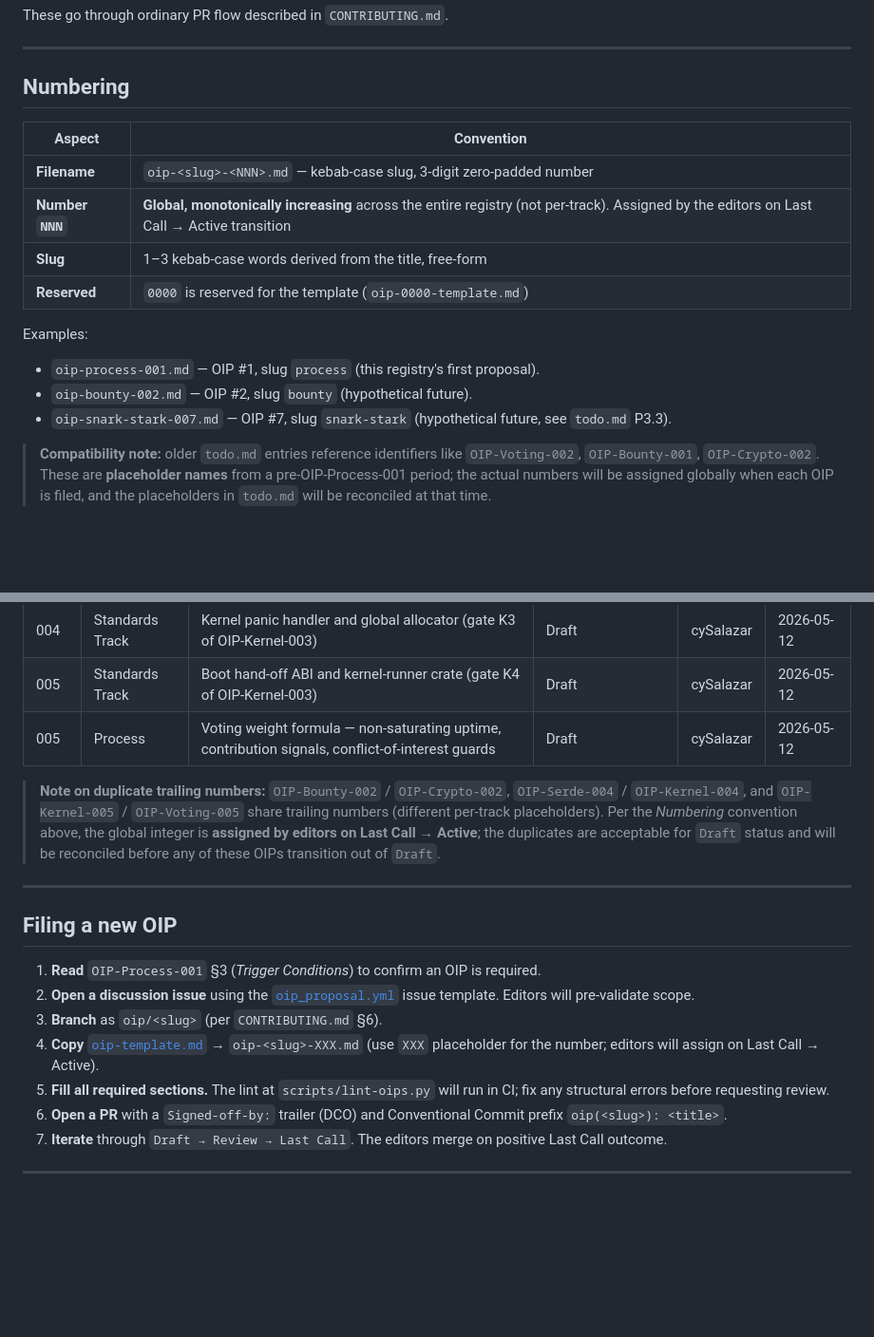
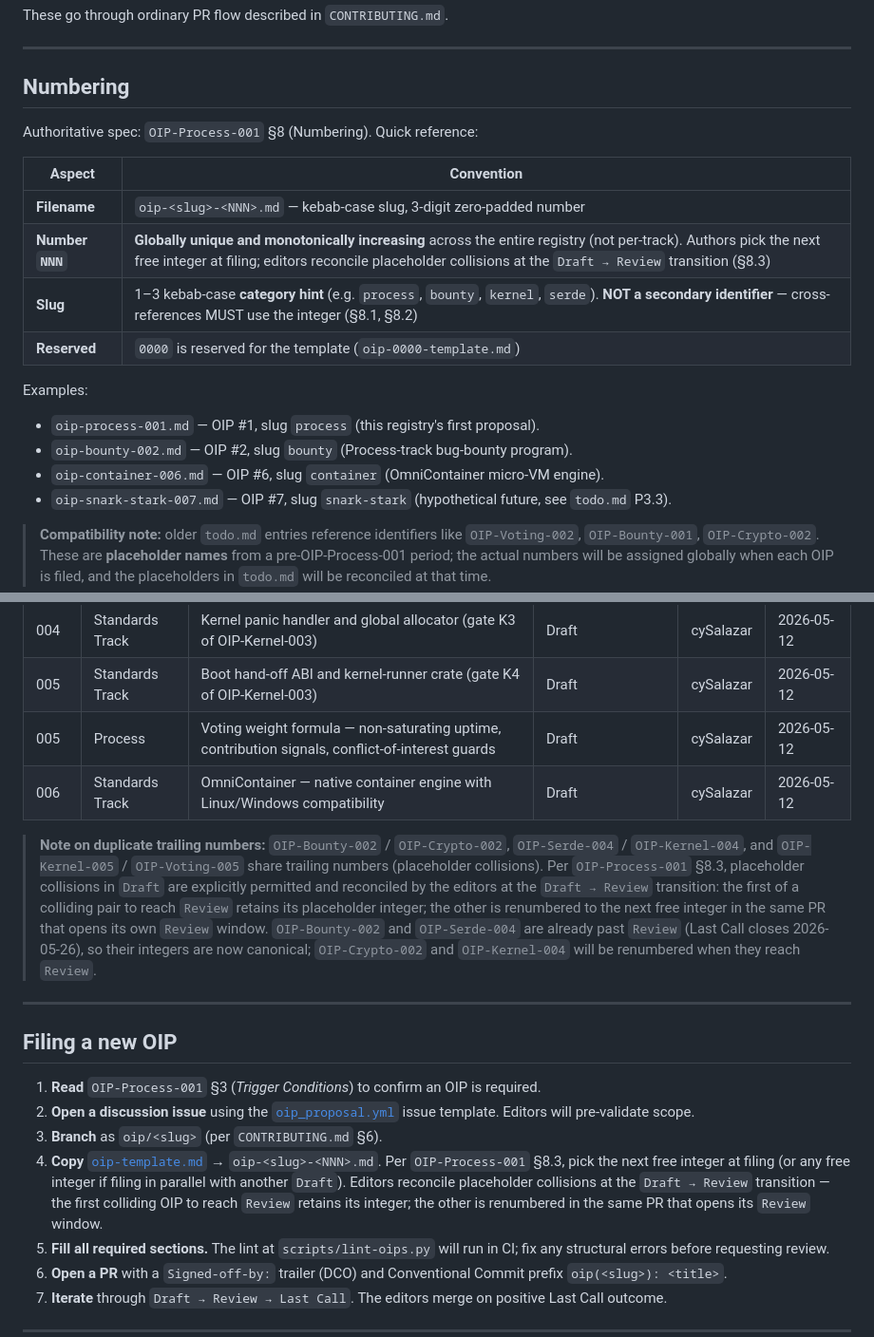
Before and after one commit to CySalazar/omni, a Markdown page: oips/README.md, 2 parts joined by grey strips. Shown at 95% size. GitHub-like rendering; blank space fills up the shorter version.

```diff
--- a/oips/README.md
+++ b/oips/README.md
@@ -50,16 +50,19 @@ These go through ordinary PR flow described in `CONTRIBUTING.md`.
 
 ## Numbering
 
+Authoritative spec: `OIP-Process-001` §8 (Numbering). Quick reference:
+
 | Aspect | Convention |
 |---|---|
 | **Filename** | `oip-<slug>-<NNN>.md` — kebab-case slug, 3-digit zero-padded number |
-| **Number `NNN`** | **Global, monotonically increasing** across the entire registry (not per-track). Assigned by the editors on Last Call → Active transition |
-| **Slug** | 1–3 kebab-case words derived from the title, free-form |
+| **Number `NNN`** | **Globally unique and monotonically increasing** across the entire registry (not per-track). Authors pick the next free integer at filing; editors reconcile placeholder collisions at the `Draft → Review` transition (§8.3) |
+| **Slug** | 1–3 kebab-case **category hint** (e.g. `process`, `bounty`, `kernel`, `serde`). **NOT a secondary identifier** — cross-references MUST use the integer (§8.1, §8.2) |
 | **Reserved** | `0000` is reserved for the template (`oip-0000-template.md`) |
 
 Examples:
 - `oip-process-001.md` — OIP #1, slug `process` (this registry's first proposal).
-- `oip-bounty-002.md` — OIP #2, slug `bounty` (hypothetical future).
+- `oip-bounty-002.md` — OIP #2, slug `bounty` (Process-track bug-bounty program).
+- `oip-container-006.md` — OIP #6, slug `container` (OmniContainer micro-VM engine).
 - `oip-snark-stark-007.md` — OIP #7, slug `snark-stark` (hypothetical future, see `todo.md` P3.3).
 
 > **Compatibility note:** older `todo.md` entries reference identifiers like `OIP-Voting-002`,
@@ -121,8 +124,9 @@ Full state machine and transition rules: `OIP-Process-001` §4 (*Lifecycle*).
 | 004 | Standards Track | Kernel panic handler and global allocator (gate K3 of OIP-Kernel-003) | Draft | cySalazar | 2026-05-12 |
 | 005 | Standards Track | Boot hand-off ABI and kernel-runner crate (gate K4 of OIP-Kernel-003) | Draft | cySalazar | 2026-05-12 |
 | 005 | Process | Voting weight formula — non-saturating uptime, contribution signals, conflict-of-interest guards | Draft | cySalazar | 2026-05-12 |
+| 006 | Standards Track | OmniContainer — native container engine with Linux/Windows compatibility | Draft | cySalazar | 2026-05-12 |
 
-> **Note on duplicate trailing numbers:** `OIP-Bounty-002` / `OIP-Crypto-002`, `OIP-Serde-004` / `OIP-Kernel-004`, and `OIP-Kernel-005` / `OIP-Voting-005` share trailing numbers (different per-track placeholders). Per the *Numbering* convention above, the global integer is **assigned by editors on Last Call → Active**; the duplicates are acceptable for `Draft` status and will be reconciled before any of these OIPs transition out of `Draft`.
+> **Note on duplicate trailing numbers:** `OIP-Bounty-002` / `OIP-Crypto-002`, `OIP-Serde-004` / `OIP-Kernel-004`, and `OIP-Kernel-005` / `OIP-Voting-005` share trailing numbers (placeholder collisions). Per `OIP-Process-001` §8.3, placeholder collisions in `Draft` are explicitly permitted and reconciled by the editors at the `Draft → Review` transition: the first of a colliding pair to reach `Review` retains its placeholder integer; the other is renumbered to the next free integer in the same PR that opens its own `Review` window. `OIP-Bounty-002` and `OIP-Serde-004` are already past `Review` (Last Call closes 2026-05-26), so their integers are now canonical; `OIP-Crypto-002` and `OIP-Kernel-004` will be renumbered when they reach `Review`.
 
 ---
 
@@ -133,8 +137,11 @@ Full state machine and transition rules: `OIP-Process-001` §4 (*Lifecycle*).
    [`oip_proposal.yml`](../.github/ISSUE_TEMPLATE/oip_proposal.yml) issue template. Editors will
    pre-validate scope.
 3. **Branch** as `oip/<slug>` (per `CONTRIBUTING.md` §6).
-4. **Copy** [`oip-template.md`](./oip-template.md) → `oip-<slug>-XXX.md` (use `XXX` placeholder
-   for the number; editors will assign on Last Call → Active).
+4. **Copy** [`oip-template.md`](./oip-template.md) → `oip-<slug>-<NNN>.md`. Per
+   `OIP-Process-001` §8.3, pick the next free integer at filing (or any free integer if
+   filing in parallel with another `Draft`). Editors reconcile placeholder collisions at
+   the `Draft → Review` transition — the first colliding OIP to reach `Review` retains its
+   integer; the other is renumbered in the same PR that opens its `Review` window.
 5. **Fill all required sections.** The lint at `scripts/lint-oips.py` will run in CI; fix any
    structural errors before requesting review.
 6. **Open a PR** with a `Signed-off-by:` trailer (DCO) and Conventional Commit prefix
```
Also changed, not shown: CHANGELOG.md (+1 -0 lines), oips/oip-process-001.md (+41 -9 lines).
